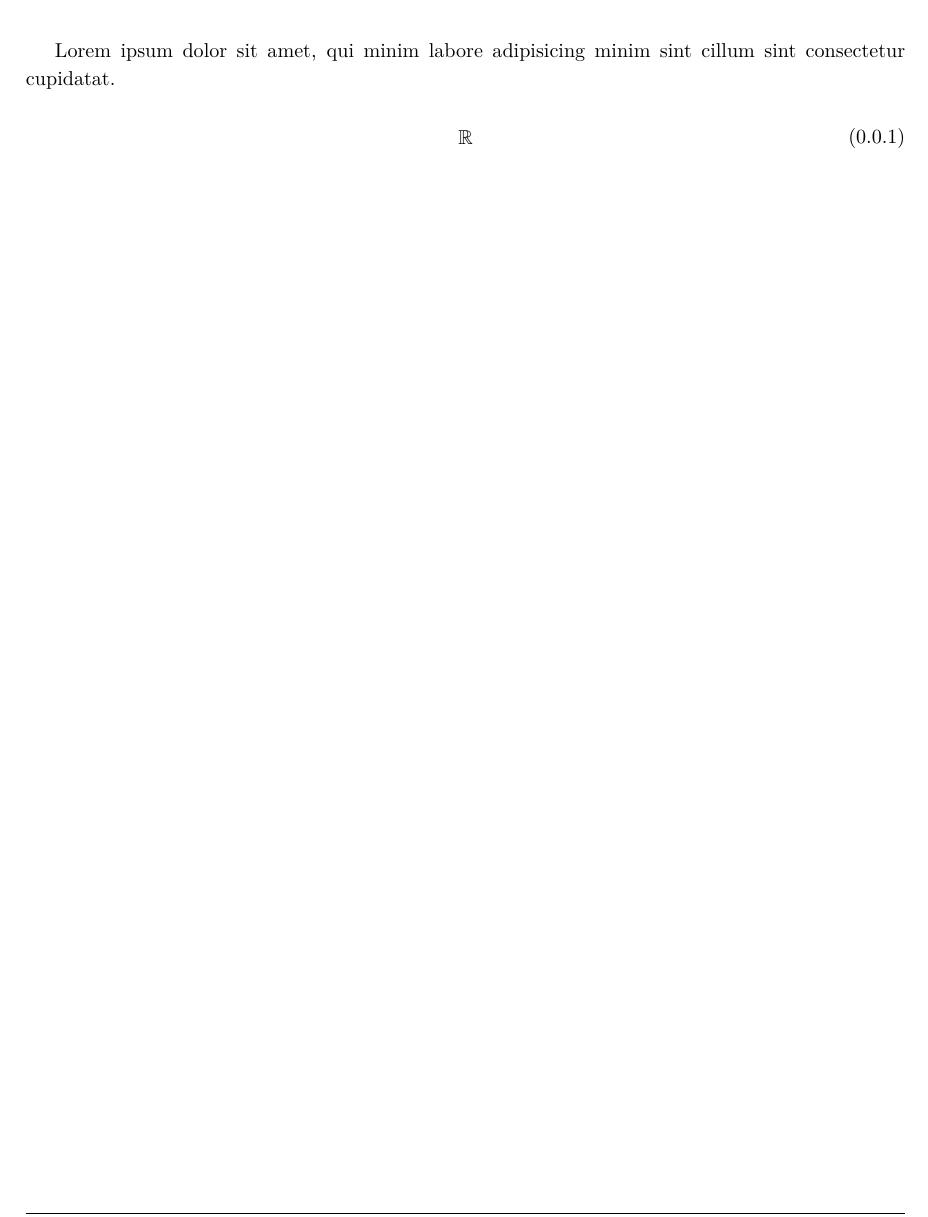
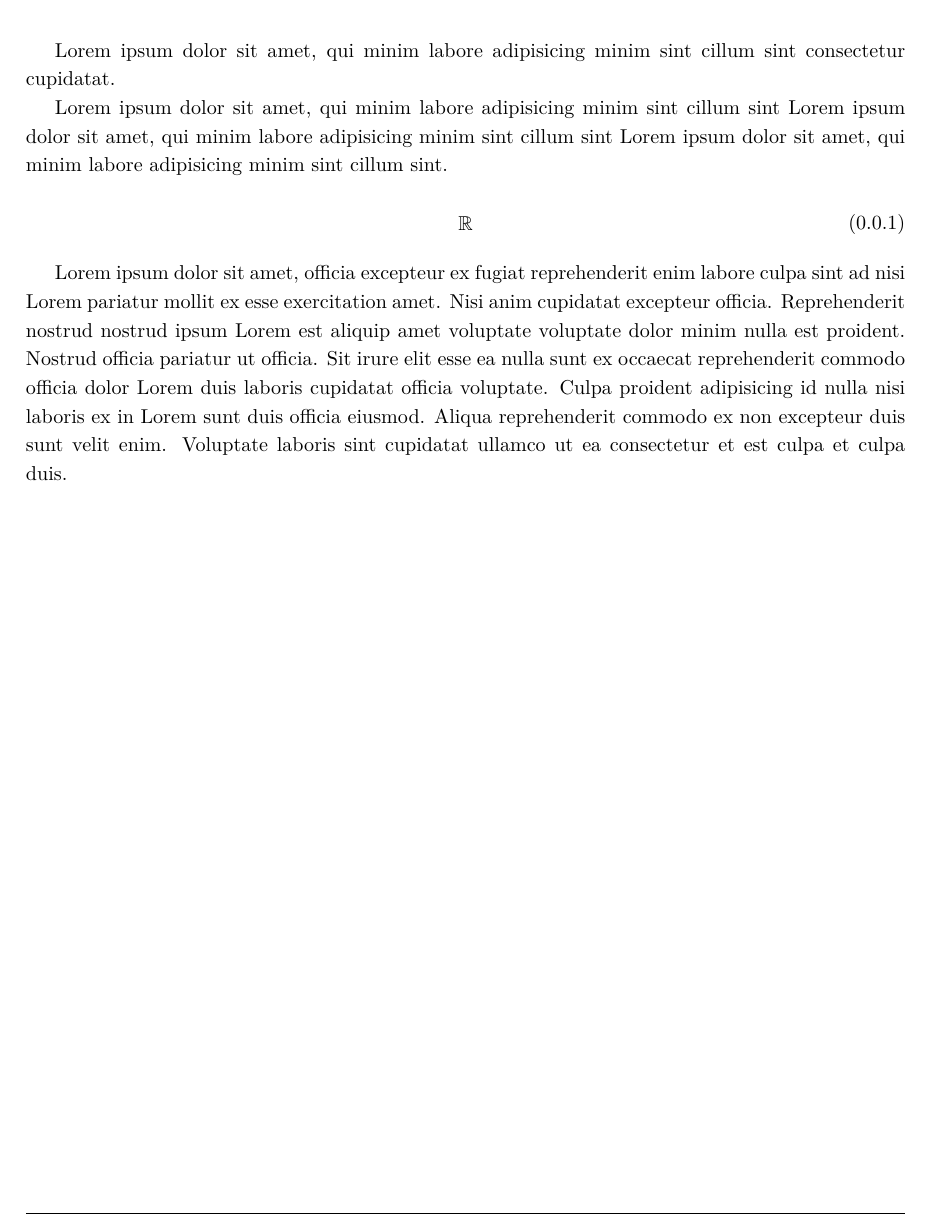
Before and after one commit to neveretth/hextex, a LaTeX paper (src/main.tex, which reads src/content.tex, src/graphics.tex, src/macros.tex): part of page 2 of 2, cut so that both start at the same text. Compiled offline with XeLaTeX.

Commit message:
Fixes in the big 2 6

```diff
--- a/src/content.tex
+++ b/src/content.tex
@@ -2,6 +2,12 @@
 Lorem ipsum dolor sit amet, qui minim labore adipisicing minim sint cillum sint
 consectetur cupidatat.
 
+Lorem ipsum dolor sit amet, qui minim labore adipisicing minim sint cillum sint
+Lorem ipsum dolor sit amet, qui minim labore adipisicing minim sint cillum sint
+Lorem ipsum dolor sit amet, qui minim labore adipisicing minim sint cillum sint.
+
 \eq {
   \mathbb{R}
 }
+
+Lorem ipsum dolor sit amet, officia excepteur ex fugiat reprehenderit enim labore culpa sint ad nisi Lorem pariatur mollit ex esse exercitation amet. Nisi anim cupidatat excepteur officia. Reprehenderit nostrud nostrud ipsum Lorem est aliquip amet voluptate voluptate dolor minim nulla est proident. Nostrud officia pariatur ut officia. Sit irure elit esse ea nulla sunt ex occaecat reprehenderit commodo officia dolor Lorem duis laboris cupidatat officia voluptate. Culpa proident adipisicing id nulla nisi laboris ex in Lorem sunt duis officia eiusmod. Aliqua reprehenderit commodo ex non excepteur duis sunt velit enim. Voluptate laboris sint cupidatat ullamco ut ea consectetur et est culpa et culpa duis.
--- /dev/null
+++ b/src/graphics.tex
@@ -0,0 +1,5 @@
+\usepackage{graphicx}
+\graphicspath{ {./img/} }
+\usepackage{pgfplots}
+\usepackage{pgfplotstable}
+\usepackage{circuitikz}
--- a/src/macros.tex
+++ b/src/macros.tex
@@ -68,25 +68,25 @@
   \right)
 }
 
-% Probably don't use this, but it's here if you want something __super__ simple.
-\newcommand{\circuit}[2]{
-\begin{figure}[H]
-\vspace{0mm}
-\noindent\minipage{\linewidth}
-\begin{center}
-  \scalebox{1}{
-    \begin{circuitikz}[american voltages] \draw
-      #1
-    ;
-    \end{circuitikz}
-  }\\
-\end{center}
-\endminipage
-\vspace{0mm}
-\caption{#2}
-\vspace{-2mm}
-\end{figure}
-}
+% % Probably don't use this, but it's here if you want something __super__ simple.
+% \newcommand{\circuit}[2]{
+% \begin{figure}[H]
+% \vspace{0mm}
+% \noindent\minipage{\linewidth}
+% \begin{center}
+%   \scalebox{1}{
+%     \begin{circuitikz}[american voltages] \draw
+%       #1
+%     ;
+%     \end{circuitikz}
+%   }\\
+% \end{center}
+% \endminipage
+% \vspace{0mm}
+% \caption{#2}
+% \vspace{-2mm}
+% \end{figure}
+% }
 
 % I cannot fucking _believe_ this is the syntax for hrule.
 \renewcommand{\rule}{
--- a/src/main.tex
+++ b/src/main.tex
@@ -1,6 +1,7 @@
 \input{paperstyle}
 
 \input{preamble}
+\input{graphics} % Separate because it adds to compile time.
 \input{macros}
 
 \begin{document}
--- a/src/preamble.tex
+++ b/src/preamble.tex
@@ -5,8 +5,8 @@
 
 % ====== FONT ======
 \usepackage{fontspec}
-\newfontfamily{\berkeleymono}[Path=./font/]{BerkeleyMono-Regular.ttf}
-\newfontfamily{\garamond}[Path=./font/]{EBGaramond-Regular.ttf}
+% \newfontfamily{\berkeleymono}[Path=./font/]{BerkeleyMono-Regular.ttf}
+% \newfontfamily{\garamond}[Path=./font/]{EBGaramond-Regular.ttf}
 
 % ====== SETTINGS ======
 \pagenumbering{arabic}
@@ -51,13 +51,6 @@
 }
 \lstnewenvironment{code}{}{}
 
-% ====== GRAPHICS ======
-\usepackage{graphicx}
-\graphicspath{ {./img/} }
-\usepackage{pgfplots}
-\usepackage{pgfplotstable}
-\usepackage{circuitikz}
-
 % ====== BIBLIOGRAPHY ======
 \usepackage[style=authoryear, backend=biber]{biblatex}
 \addbibresource{bibliography.bib}
```
